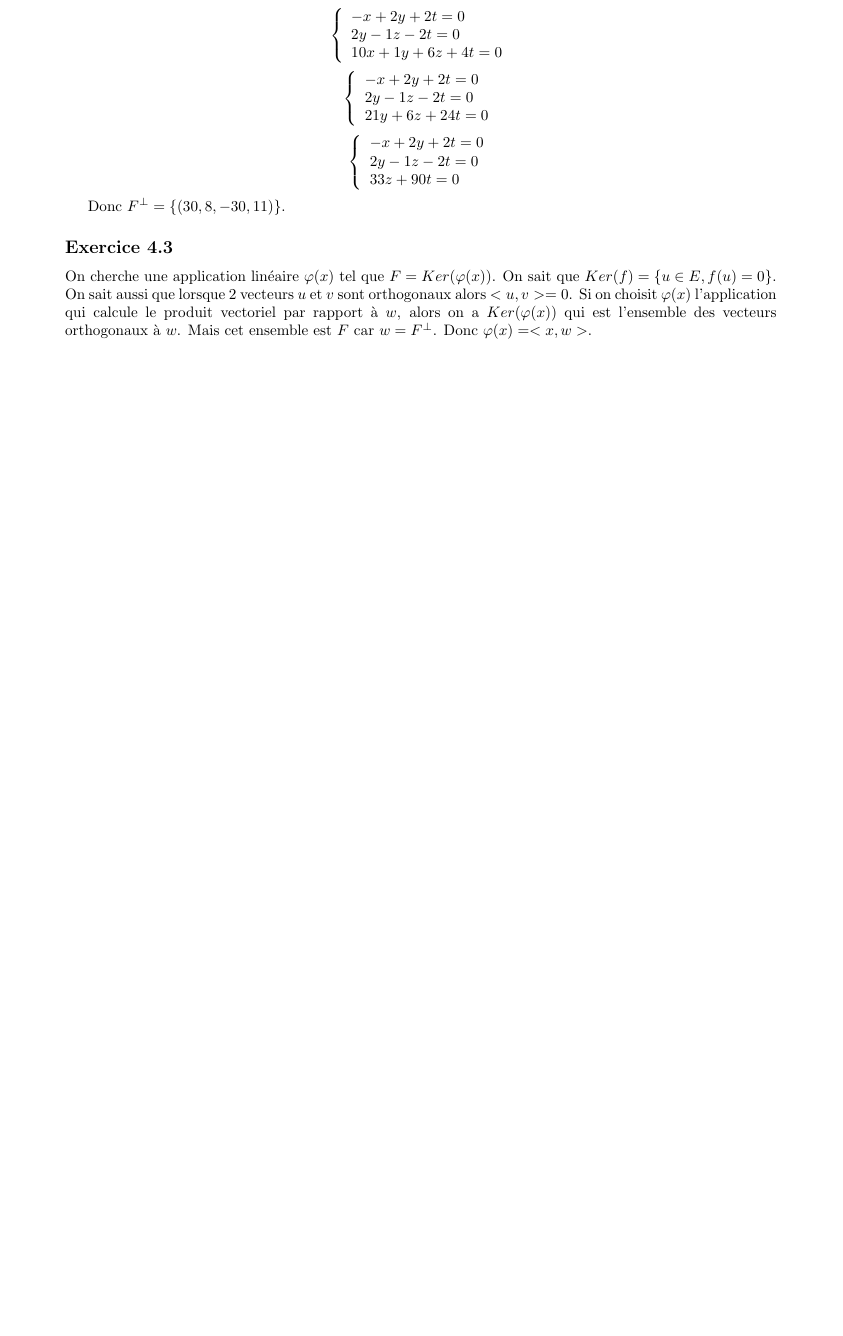
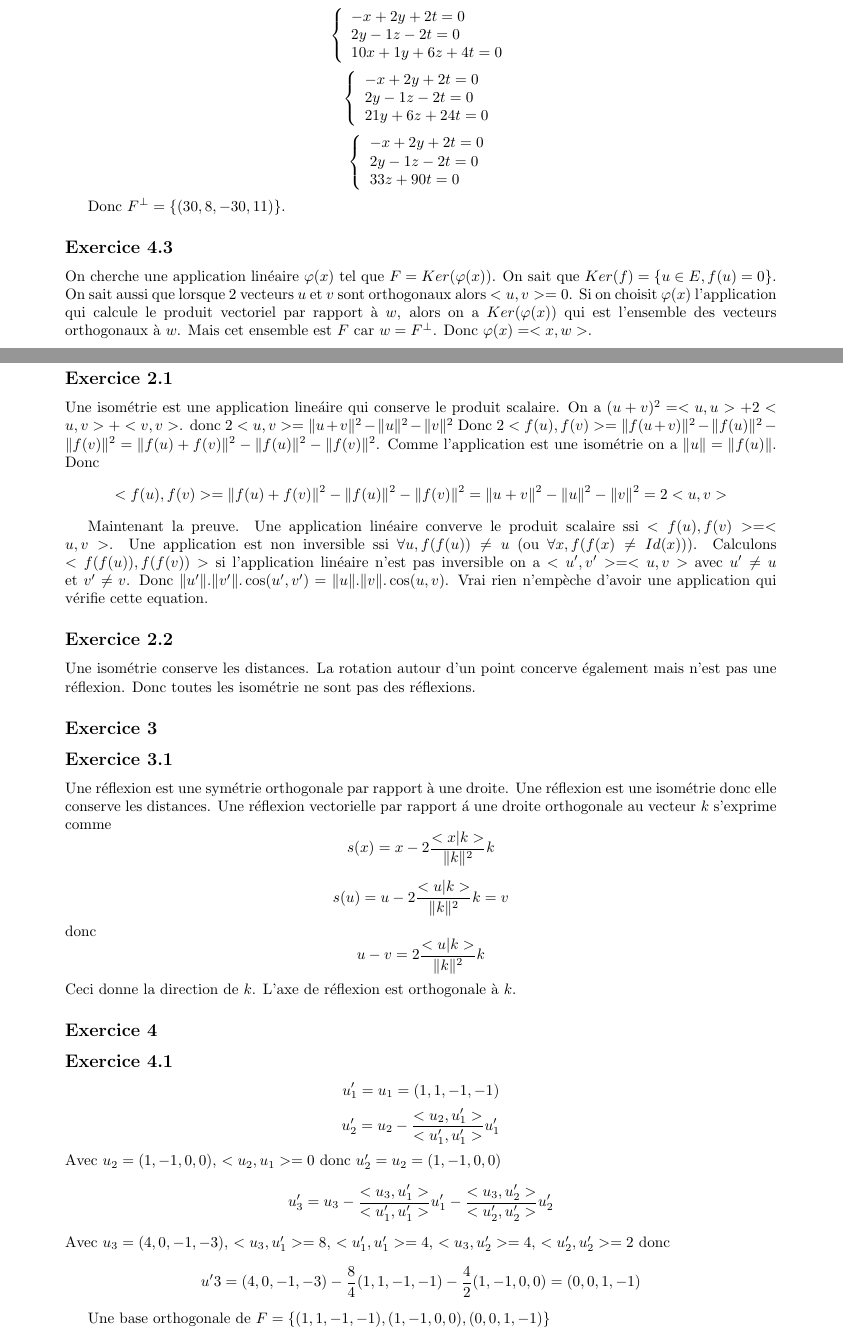
Before and after one commit to PAYRAULT/MPI, a LaTeX book (MEU302 - Algebre/TD/Interro_3.tex): part of page 2 of 2 before the commit and two parts of pages 2 and 3 of 4 after it, the two joined at a grey line, cut so that both start at the same text, the shorter picture padded with empty space. Compiled offline with pdfLaTeX.

Commit message:
Partiel corrige

```diff
--- a/MEU302 - Algebre/TD/Interro_3.tex
+++ b/MEU302 - Algebre/TD/Interro_3.tex
@@ -166,3 +166,46 @@ Donc $F^{\perp} = \{(30,8,-30,11)\} $.
 On cherche une application lin\'eaire $\varphi(x)$ tel que $F = Ker(\varphi(x))$. On sait que $Ker(f) = \{u \in E, f(u) = 0 \}$. On sait aussi que lorsque 2 vecteurs $u$ et $v$ sont orthogonaux alors $<u, v> = 0$. Si on choisit $\varphi(x) $ l'application qui calcule le produit vectoriel par rapport \`a $w$, alors on a $Ker(\varphi(x))$ qui est l'ensemble des vecteurs orthogonaux \`a $w$. Mais cet ensemble est $F$ car $w = F^{\perp}$. Donc $\varphi(x) = <x, w>$.
 
 
+\subsection*{Exercice 2}
+\subsection*{Exercice 2.1}
+Une isom\'etrie est une application line\'aire qui conserve le produit scalaire.
+On a $(u + v)^2 = <u,u> + 2<u,v> + <v,v>$. donc $2<u,v> = \lVert u+v \rVert^2 - \lVert u \rVert^2 - \lVert v \rVert^2$ Donc $2<f(u),f(v)> = \lVert f(u+v) \rVert^2 - \lVert f(u) \rVert^2 - \lVert f(v) \rVert^2 = \lVert f(u)+f(v) \rVert^2 - \lVert f(u) \rVert^2 - \lVert f(v) \rVert^2$. Comme l'application est une isom\'etrie on a $\lVert u \rVert = \lVert f(u) \rVert$. Donc
+$$
+<f(u), f(v)> = \lVert f(u)+f(v) \rVert^2 - \lVert f(u) \rVert^2 - \lVert f(v) \rVert^2 = \lVert u+v \rVert^2 - \lVert u \rVert^2 - \lVert v \rVert^2 = 2<u,v>
+$$
+
+Maintenant la preuve. Une application lin\'eaire converve le produit scalaire ssi $<f(u),f(v)> = <u,v>$. Une application est non inversible ssi $\forall u, f(f(u)) \neq u$ (ou $\forall x, f(f(x) \neq Id(x))$).
+Calculons $<f(f(u)), f(f(v))>$ si l'application lin\'eaire n'est pas inversible on a $<u',v'> = <u,v>$ avec $u' \neq u$ et $v' \neq v$. Donc $\lVert u' \rVert . \lVert v' \rVert . \cos(u',v') = \lVert u \rVert . \lVert v \rVert . \cos(u,v)$. Vrai rien n'emp\`eche d'avoir une application qui v\'erifie cette equation.
+
+
+\subsection*{Exercice 2.2}
+Une isom\'etrie conserve les distances. La rotation autour d'un point concerve \'egalement mais n'est pas une r\'eflexion. Donc toutes les isom\'etrie ne sont pas des r\'eflexions.
+
+
+\subsection*{Exercice 3}
+\subsection*{Exercice 3.1}
+Une r\'eflexion est une sym\'etrie orthogonale par rapport \`a une droite. Une r\'eflexion est une isom\'etrie donc elle conserve les distances. Une r\'eflexion vectorielle par rapport \'a une droite orthogonale au vecteur $k$ s'exprime comme
+$$
+s(x) = x - 2\frac{<x|k>}{\lVert k \rVert^2} k
+$$
+
+$$
+s(u) = u - 2\frac{<u|k>}{\lVert k \rVert^2} k = v
+$$
+donc
+$$
+u - v = 2\frac{<u|k>}{\lVert k \rVert^2} k
+$$
+Ceci donne la direction de $k$. L'axe de r\'eflexion est orthogonale \`a $k$.
+
+\subsection*{Exercice 4}
+\subsection*{Exercice 4.1}
+$$u'_1 = u_1 = (1,1,-1,-1)$$
+$$u'_2 = u_2 - \frac{<u_2,u'_1>}{<u'_1,u'_1>}u'_1$$
+Avec $u_2=(1,-1,0,0)$, $<u_2, u_1> = 0$ donc $u'_2 = u_2 = (1,-1,0,0)$
+$$u'_3 = u_3 - \frac{<u_3,u'_1>}{<u'_1,u'_1>}u'_1 - \frac{<u_3,u'_2>}{<u'_2,u'_2>}u'_2$$
+Avec $u_3=(4,0,-1,-3)$, $<u_3, u'_1> = 8$, $<u'_1, u'_1> = 4$, $<u_3, u'_2> = 4$, $<u'_2, u'_2> = 2$ donc
+$$u'3 = (4,0,-1,-3) - \frac{8}{4}(1,1,-1,-1) - \frac{4}{2} (1,-1,0,0) = (0, 0, 1, -1)$$
+
+Une base orthogonale de $F = \{(1,1,-1,-1),  (1,-1,0,0), (0, 0, 1, -1)\}$
+\subsection*{Exercice 4.2}
```
Also changed, not shown: MEU302 - Algebre/TD/Interro_3.pdf, MEU302 - Algebre/TD/Interro_3.tex (59 more changed lines).
